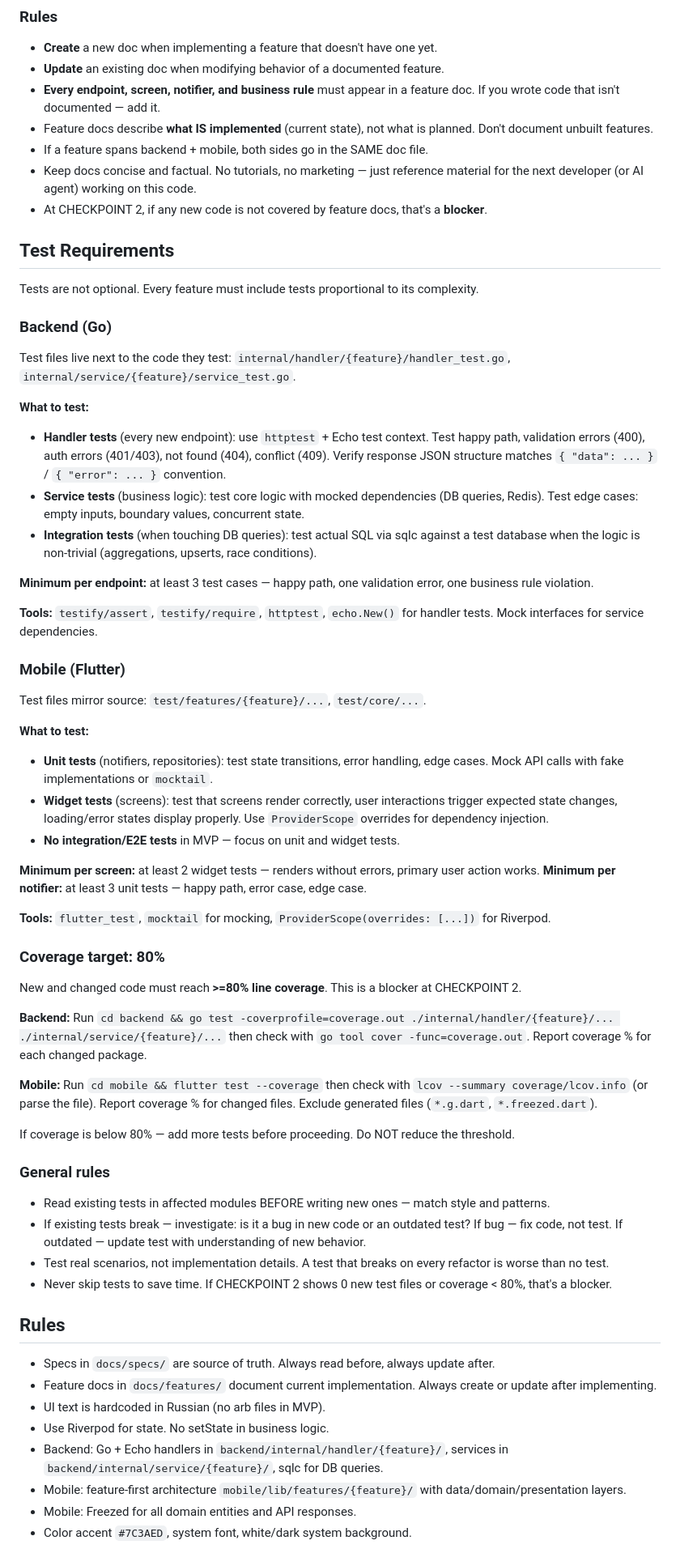
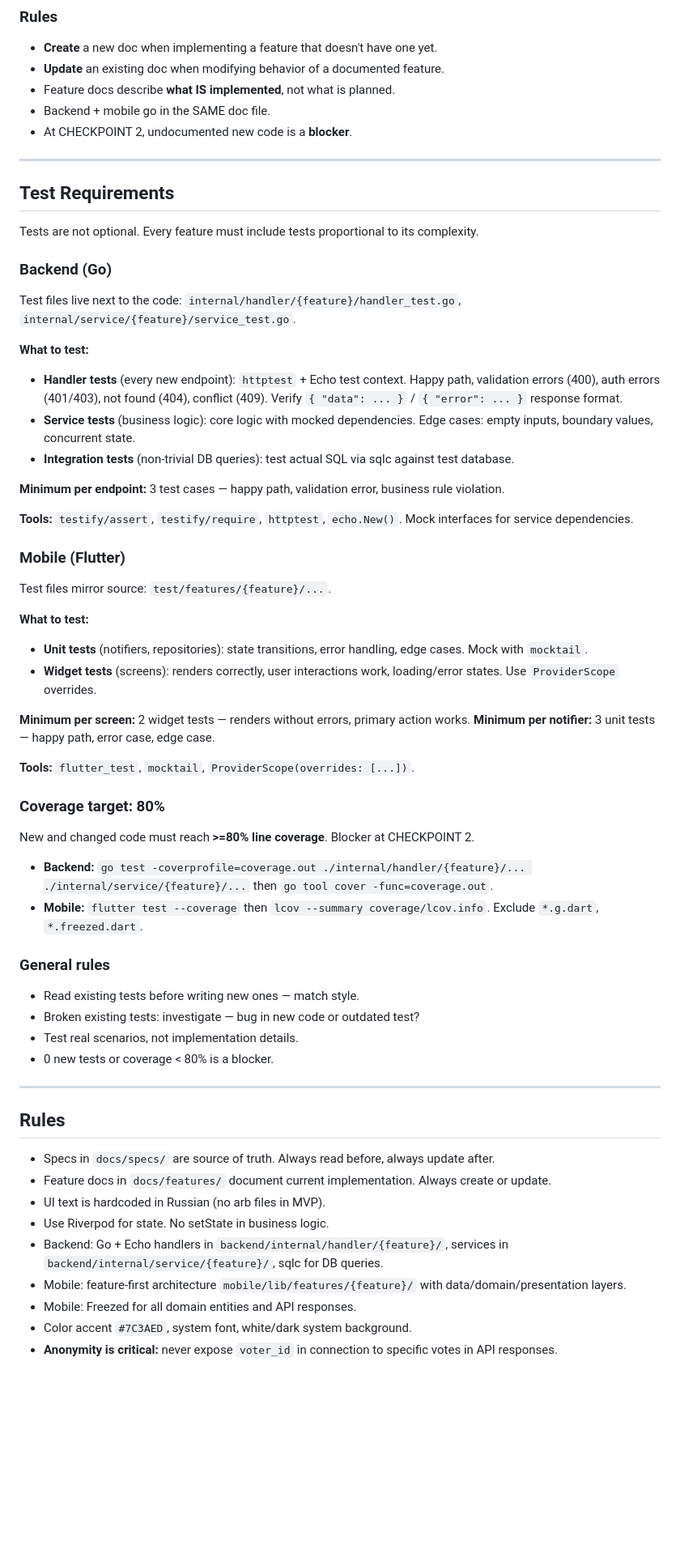
Before and after one commit to toffguy77/repa, a Markdown page: .claude/commands/feature.md, the part around one of its changes. Shown at 81% size. Drawn GitHub-style; blank space fills up the shorter version.

```diff
--- a/.claude/commands/feature.md
+++ b/.claude/commands/feature.md
@@ -99,11 +167,11 @@ For each endpoint:
 
 - **Create** a new doc when implementing a feature that doesn't have one yet.
 - **Update** an existing doc when modifying behavior of a documented feature.
-- **Every endpoint, screen, notifier, and business rule** must appear in a feature doc. If you wrote code that isn't documented — add it.
-- Feature docs describe **what IS implemented** (current state), not what is planned. Don't document unbuilt features.
-- If a feature spans backend + mobile, both sides go in the SAME doc file.
-- Keep docs concise and factual. No tutorials, no marketing — just reference material for the next developer (or AI agent) working on this code.
-- At CHECKPOINT 2, if any new code is not covered by feature docs, that's a **blocker**.
+- Feature docs describe **what IS implemented**, not what is planned.
+- Backend + mobile go in the SAME doc file.
+- At CHECKPOINT 2, undocumented new code is a **blocker**.
+
+---
 
 ## Test Requirements
 
@@ -111,55 +179,54 @@ Tests are not optional. Every feature must include tests proportional to its com
 
 ### Backend (Go)
 
-Test files live next to the code they test: `internal/handler/{feature}/handler_test.go`, `internal/service/{feature}/service_test.go`.
+Test files live next to the code: `internal/handler/{feature}/handler_test.go`, `internal/service/{feature}/service_test.go`.
 
 **What to test:**
-- **Handler tests** (every new endpoint): use `httptest` + Echo test context. Test happy path, validation errors (400), auth errors (401/403), not found (404), conflict (409). Verify response JSON structure matches `{ "data": ... }` / `{ "error": ... }` convention.
-- **Service tests** (business logic): test core logic with mocked dependencies (DB queries, Redis). Test edge cases: empty inputs, boundary values, concurrent state.
-- **Integration tests** (when touching DB queries): test actual SQL via sqlc against a test database when the logic is non-trivial (aggregations, upserts, race conditions).
+- **Handler tests** (every new endpoint): `httptest` + Echo test context. Happy path, validation errors (400), auth errors (401/403), not found (404), conflict (409). Verify `{ "data": ... }` / `{ "error": ... }` response format.
+- **Service tests** (business logic): core logic with mocked dependencies. Edge cases: empty inputs, boundary values, concurrent state.
+- **Integration tests** (non-trivial DB queries): test actual SQL via sqlc against test database.
 
-**Minimum per endpoint:** at least 3 test cases — happy path, one validation error, one business rule violation.
+**Minimum per endpoint:** 3 test cases — happy path, validation error, business rule violation.
 
-**Tools:** `testify/assert`, `testify/require`, `httptest`, `echo.New()` for handler tests. Mock interfaces for service dependencies.
+**Tools:** `testify/assert`, `testify/require`, `httptest`, `echo.New()`. Mock interfaces for service dependencies.
 
 ### Mobile (Flutter)
 
-Test files mirror source: `test/features/{feature}/...`, `test/core/...`.
+Test files mirror source: `test/features/{feature}/...`.
 
 **What to test:**
-- **Unit tests** (notifiers, repositories): test state transitions, error handling, edge cases. Mock API calls with fake implementations or `mocktail`.
-- **Widget tests** (screens): test that screens render correctly, user interactions trigger expected state changes, loading/error states display properly. Use `ProviderScope` overrides for dependency injection.
-- **No integration/E2E tests** in MVP — focus on unit and widget tests.
+- **Unit tests** (notifiers, repositories): state transitions, error handling, edge cases. Mock with `mocktail`.
+- **Widget tests** (screens): renders correctly, user interactions work, loading/error states. Use `ProviderScope` overrides.
 
-**Minimum per screen:** at least 2 widget tests — renders without errors, primary user action works.
-**Minimum per notifier:** at least 3 unit tests — happy path, error case, edge case.
+**Minimum per screen:** 2 widget tests — renders without errors, primary action works.
+**Minimum per notifier:** 3 unit tests — happy path, error case, edge case.
 
-**Tools:** `flutter_test`, `mocktail` for mocking, `ProviderScope(overrides: [...])` for Riverpod.
+**Tools:** `flutter_test`, `mocktail`, `ProviderScope(overrides: [...])`.
 
 ### Coverage target: 80%
 
-New and changed code must reach **>=80% line coverage**. This is a blocker at CHECKPOINT 2.
+New and changed code must reach **>=80% line coverage**. Blocker at CHECKPOINT 2.
 
-**Backend:** Run `cd backend && go test -coverprofile=coverage.out ./internal/handler/{feature}/... ./internal/service/{feature}/...` then check with `go tool cover -func=coverage.out`. Report coverage % for each changed package.
-
-**Mobile:** Run `cd mobile && flutter test --coverage` then check with `lcov --summary coverage/lcov.info` (or parse the file). Report coverage % for changed files. Exclude generated files (`*.g.dart`, `*.freezed.dart`).
-
-If coverage is below 80% — add more tests before proceeding. Do NOT reduce the threshold.
+- **Backend:** `go test -coverprofile=coverage.out ./internal/handler/{feature}/... ./internal/service/{feature}/...` then `go tool cover -func=coverage.out`.
+- **Mobile:** `flutter test --coverage` then `lcov --summary coverage/lcov.info`. Exclude `*.g.dart`, `*.freezed.dart`.
 
 ### General rules
 
-- Read existing tests in affected modules BEFORE writing new ones — match style and patterns.
-- If existing tests break — investigate: is it a bug in new code or an outdated test? If bug — fix code, not test. If outdated — update test with understanding of new behavior.
-- Test real scenarios, not implementation details. A test that breaks on every refactor is worse than no test.
-- Never skip tests to save time. If CHECKPOINT 2 shows 0 new test files or coverage < 80%, that's a blocker.
+- Read existing tests before writing new ones — match style.
+- Broken existing tests: investigate — bug in new code or outdated test?
+- Test real scenarios, not implementation details.
+- 0 new tests or coverage < 80% is a blocker.
+
+---
 
 ## Rules
 
 - Specs in `docs/specs/` are source of truth. Always read before, always update after.
-- Feature docs in `docs/features/` document current implementation. Always create or update after implementing.
+- Feature docs in `docs/features/` document current implementation. Always create or update.
 - UI text is hardcoded in Russian (no arb files in MVP).
 - Use Riverpod for state. No setState in business logic.
 - Backend: Go + Echo handlers in `backend/internal/handler/{feature}/`, services in `backend/internal/service/{feature}/`, sqlc for DB queries.
 - Mobile: feature-first architecture `mobile/lib/features/{feature}/` with data/domain/presentation layers.
 - Mobile: Freezed for all domain entities and API responses.
 - Color accent `#7C3AED`, system font, white/dark system background.
+- **Anonymity is critical:** never expose `voter_id` in connection to specific votes in API responses.
```
Also changed, not shown: other parts of .claude/commands/feature.md (+110 -42 lines).
